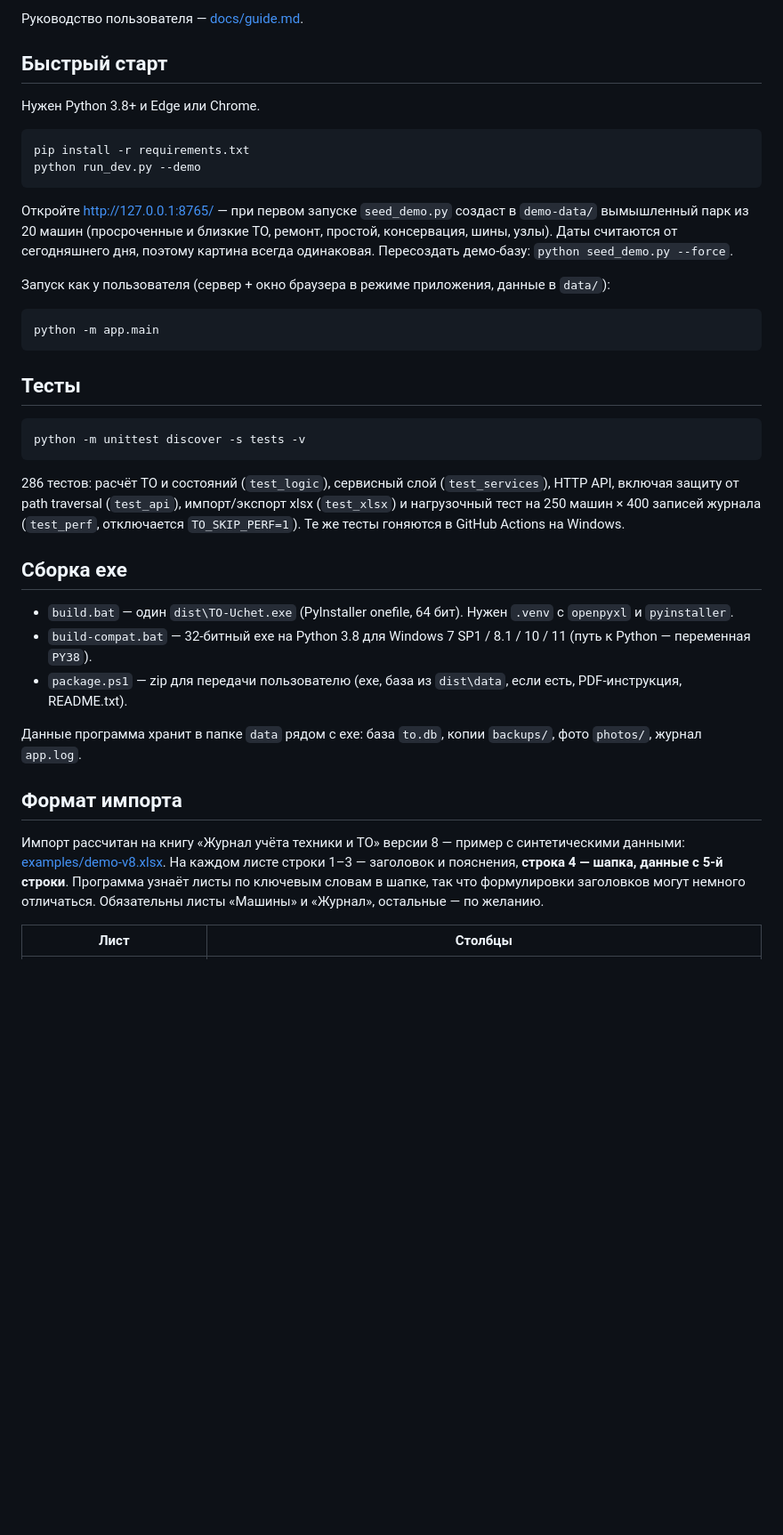
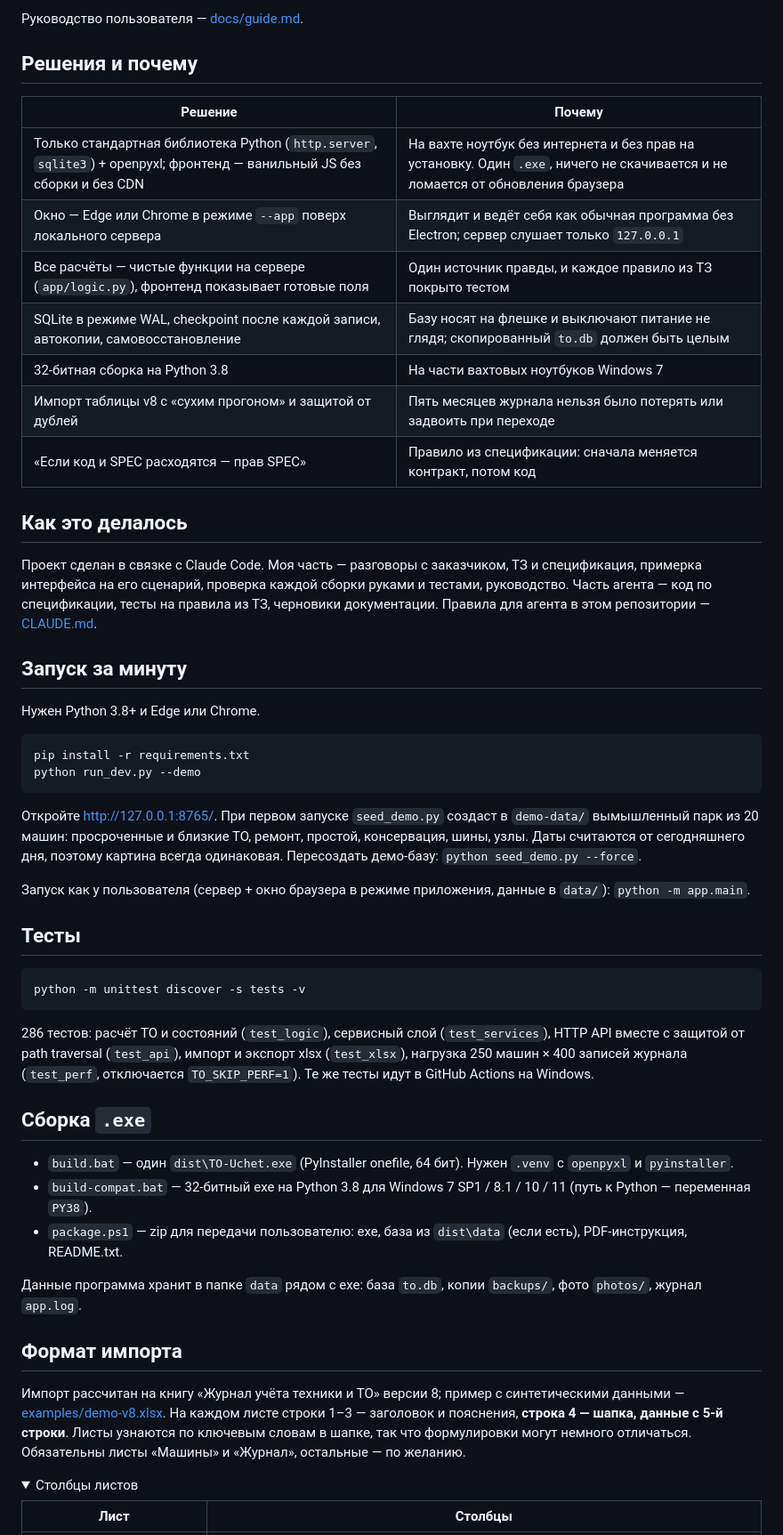
Before and after one commit to dobrewoks1/to-uchet, a Markdown page: README.md, the part around one of its changes. Shown at 89% size. GitHub-like rendering; folded sections open; blank space fills up the shorter version.

````diff
--- a/README.md
+++ b/README.md
@@ -34,7 +44,26 @@ and no CDN, shipped as a single PyInstaller `.exe` (including a 32-bit Python 3.
 
 Руководство пользователя — [docs/guide.md](docs/guide.md).
 
-## Быстрый старт
+## Решения и почему
+
+| Решение | Почему |
+|---|---|
+| Только стандартная библиотека Python (`http.server`, `sqlite3`) + openpyxl; фронтенд — ванильный JS без сборки и без CDN | На вахте ноутбук без интернета и без прав на установку. Один `.exe`, ничего не скачивается и не ломается от обновления браузера |
+| Окно — Edge или Chrome в режиме `--app` поверх локального сервера | Выглядит и ведёт себя как обычная программа без Electron; сервер слушает только `127.0.0.1` |
+| Все расчёты — чистые функции на сервере (`app/logic.py`), фронтенд показывает готовые поля | Один источник правды, и каждое правило из ТЗ покрыто тестом |
+| SQLite в режиме WAL, checkpoint после каждой записи, автокопии, самовосстановление | Базу носят на флешке и выключают питание не глядя; скопированный `to.db` должен быть целым |
+| 32-битная сборка на Python 3.8 | На части вахтовых ноутбуков Windows 7 |
+| Импорт таблицы v8 с «сухим прогоном» и защитой от дублей | Пять месяцев журнала нельзя было потерять или задвоить при переходе |
+| «Если код и SPEC расходятся — прав SPEC» | Правило из спецификации: сначала меняется контракт, потом код |
+
+## Как это делалось
+
+Проект сделан в связке с Claude Code. Моя часть — разговоры с заказчиком, ТЗ и спецификация, примерка
+интерфейса на его сценарий, проверка каждой сборки руками и тестами, руководство. Часть агента — код по
+спецификации, тесты на правила из ТЗ, черновики документации. Правила для агента в этом репозитории —
+[CLAUDE.md](CLAUDE.md).
+
+## Запуск за минуту
 
 Нужен Python 3.8+ и Edge или Chrome.
 
@@ -43,15 +72,11 @@ pip install -r requirements.txt
 python run_dev.py --demo
 ```
 
-Откройте http://127.0.0.1:8765/ — при первом запуске `seed_demo.py` создаст в `demo-data/` вымышленный парк
-из 20 машин (просроченные и близкие ТО, ремонт, простой, консервация, шины, узлы). Даты считаются от
-сегодняшнего дня, поэтому картина всегда одинаковая. Пересоздать демо-базу: `python seed_demo.py --force`.
+Откройте http://127.0.0.1:8765/. При первом запуске `seed_demo.py` создаст в `demo-data/` вымышленный парк из
+20 машин: просроченные и близкие ТО, ремонт, простой, консервация, шины, узлы. Даты считаются от сегодняшнего
+дня, поэтому картина всегда одинаковая. Пересоздать демо-базу: `python seed_demo.py --force`.
 
-Запуск как у пользователя (сервер + окно браузера в режиме приложения, данные в `data/`):
-
-```
-python -m app.main
-```
+Запуск как у пользователя (сервер + окно браузера в режиме приложения, данные в `data/`): `python -m app.main`.
 
 ## Тесты
 
@@ -59,24 +84,27 @@ python -m app.main
 python -m unittest discover -s tests -v
 ```
 
-286 тестов: расчёт ТО и состояний (`test_logic`), сервисный слой (`test_services`), HTTP API, включая защиту
-от path traversal (`test_api`), импорт/экспорт xlsx (`test_xlsx`) и нагрузочный тест на 250 машин × 400 записей
-журнала (`test_perf`, отключается `TO_SKIP_PERF=1`). Те же тесты гоняются в GitHub Actions на Windows.
+286 тестов: расчёт ТО и состояний (`test_logic`), сервисный слой (`test_services`), HTTP API вместе с защитой
+от path traversal (`test_api`), импорт и экспорт xlsx (`test_xlsx`), нагрузка 250 машин × 400 записей журнала
+(`test_perf`, отключается `TO_SKIP_PERF=1`). Те же тесты идут в GitHub Actions на Windows.
 
-## Сборка exe
+## Сборка `.exe`
 
 - `build.bat` — один `dist\TO-Uchet.exe` (PyInstaller onefile, 64 бит). Нужен `.venv` с `openpyxl` и `pyinstaller`.
 - `build-compat.bat` — 32-битный exe на Python 3.8 для Windows 7 SP1 / 8.1 / 10 / 11 (путь к Python — переменная `PY38`).
-- `package.ps1` — zip для передачи пользователю (exe, база из `dist\data`, если есть, PDF-инструкция, README.txt).
+- `package.ps1` — zip для передачи пользователю: exe, база из `dist\data` (если есть), PDF-инструкция, README.txt.
 
 Данные программа хранит в папке `data` рядом с exe: база `to.db`, копии `backups/`, фото `photos/`, журнал `app.log`.
 
 ## Формат импорта
 
-Импорт рассчитан на книгу «Журнал учёта техники и ТО» версии 8 — пример с синтетическими данными:
+Импорт рассчитан на книгу «Журнал учёта техники и ТО» версии 8; пример с синтетическими данными —
 [examples/demo-v8.xlsx](examples/demo-v8.xlsx). На каждом листе строки 1–3 — заголовок и пояснения,
-**строка 4 — шапка, данные с 5-й строки**. Программа узнаёт листы по ключевым словам в шапке, так что
-формулировки заголовков могут немного отличаться. Обязательны листы «Машины» и «Журнал», остальные — по желанию.
+**строка 4 — шапка, данные с 5-й строки**. Листы узнаются по ключевым словам в шапке, так что формулировки
+могут немного отличаться. Обязательны листы «Машины» и «Журнал», остальные — по желанию.
+
+<details>
+<summary>Столбцы листов</summary>
 
 | Лист | Столбцы |
 |---|---|
````
Also changed, not shown: other parts of README.md (+58 -33 lines).
